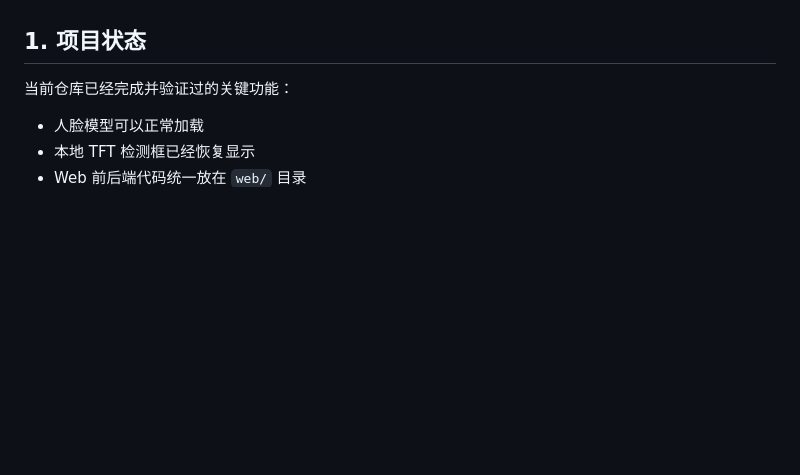
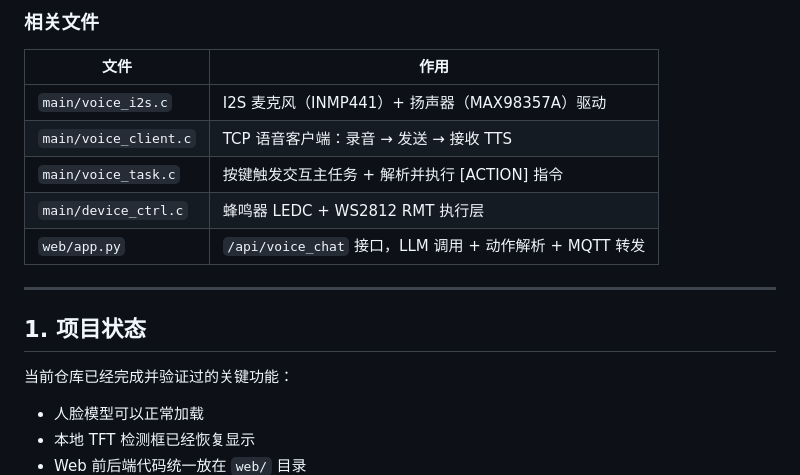
Before and after one commit to zqb81/esp32s3-face-detect-c, a Markdown page: README.md, the part around one of its changes. GitHub-like rendering; blank space fills up the shorter version.

Commit message:
docs: 突出人脸检测与语音交互，重构 README 核心章节
- 重写标题和简介，将人脸检测和语音交互定位为核心能力
- 新增独立"人脸检测"章节：处理流水线、关键设计、相关文件
- 新增独立"语音交互"章节：处理流水线、关键设计、System Prompt、相关文件

Co-Authored-By: Claude Sonnet 4.6 <noreply@anthropic.com>

```diff
--- a/README.md
+++ b/README.md
@@ -26,3 +85,14 @@
+### 相关文件
+
+| 文件 | 作用 |
+|------|------|
+| `main/voice_i2s.c` | I2S 麦克风（INMP441）+ 扬声器（MAX98357A）驱动 |
+| `main/voice_client.c` | TCP 语音客户端：录音 → 发送 → 接收 TTS |
+| `main/voice_task.c` | 按键触发交互主任务 + 解析并执行 [ACTION] 指令 |
+| `main/device_ctrl.c` | 蜂鸣器 LEDC + WS2812 RMT 执行层 |
+| `web/app.py` | `/api/voice_chat` 接口，LLM 调用 + 动作解析 + MQTT 转发 |
+
+---
 
 ## 1. 项目状态
 
```
Also changed, not shown: other parts of README.md (+80 -21 lines).
